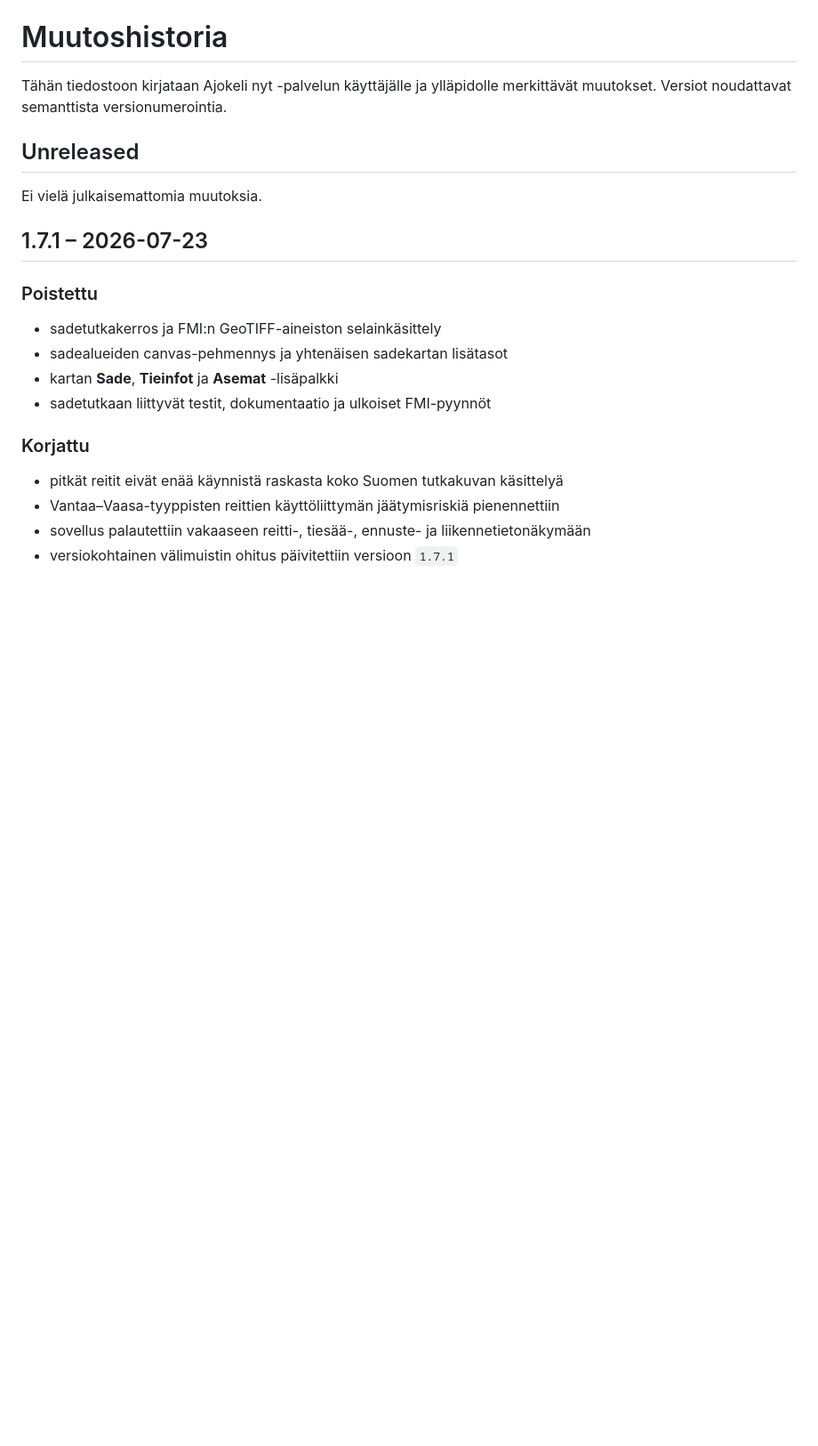
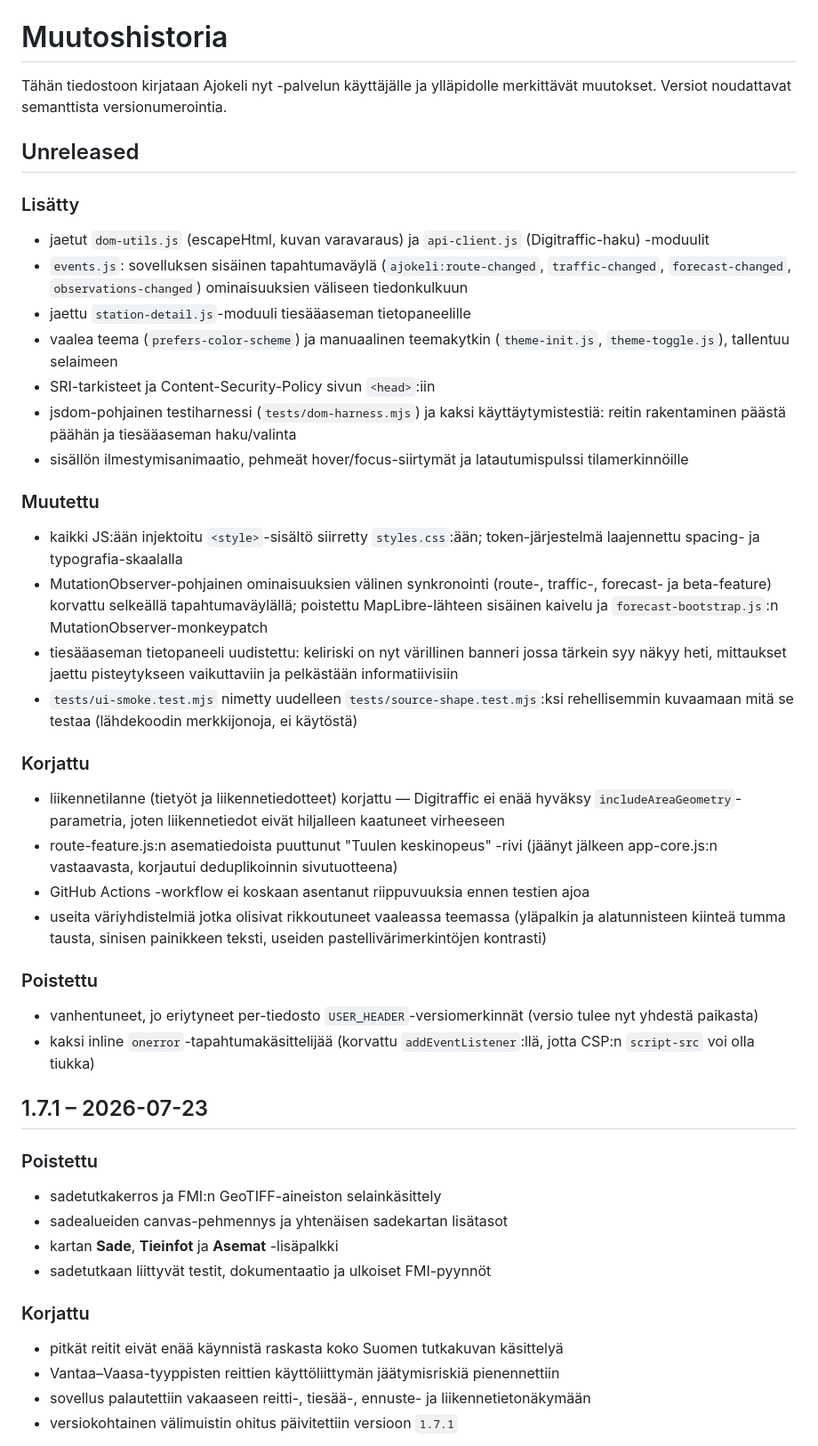
Before and after one commit to watisdiz/ajokeli-nyt, a Markdown page: CHANGELOG.md, the part around the change. Shown at 89% size. Rendered like a GitHub page; blank space fills up the shorter version.

```diff
--- a/CHANGELOG.md
+++ b/CHANGELOG.md
@@ -5,7 +5,34 @@ Versiot noudattavat semanttista versionumerointia.
 
 ## Unreleased
 
-Ei vielä julkaisemattomia muutoksia.
+### Lisätty
+
+- jaetut `dom-utils.js` (escapeHtml, kuvan varavaraus) ja `api-client.js` (Digitraffic-haku) -moduulit
+- `events.js`: sovelluksen sisäinen tapahtumaväylä (`ajokeli:route-changed`, `traffic-changed`, `forecast-changed`, `observations-changed`) ominaisuuksien väliseen tiedonkulkuun
+- jaettu `station-detail.js`-moduuli tiesääaseman tietopaneelille
+- vaalea teema (`prefers-color-scheme`) ja manuaalinen teemakytkin (`theme-init.js`, `theme-toggle.js`), tallentuu selaimeen
+- SRI-tarkisteet ja Content-Security-Policy sivun `<head>`:iin
+- jsdom-pohjainen testiharnessi (`tests/dom-harness.mjs`) ja kaksi käyttäytymistestiä: reitin rakentaminen päästä päähän ja tiesääaseman haku/valinta
+- sisällön ilmestymisanimaatio, pehmeät hover/focus-siirtymät ja latautumispulssi tilamerkinnöille
+
+### Muutettu
+
+- kaikki JS:ään injektoitu `<style>`-sisältö siirretty `styles.css`:ään; token-järjestelmä laajennettu spacing- ja typografia-skaalalla
+- MutationObserver-pohjainen ominaisuuksien välinen synkronointi (route-, traffic-, forecast- ja beta-feature) korvattu selkeällä tapahtumaväylällä; poistettu MapLibre-lähteen sisäinen kaivelu ja `forecast-bootstrap.js`:n MutationObserver-monkeypatch
+- tiesääaseman tietopaneeli uudistettu: keliriski on nyt värillinen banneri jossa tärkein syy näkyy heti, mittaukset jaettu pisteytykseen vaikuttaviin ja pelkästään informatiivisiin
+- `tests/ui-smoke.test.mjs` nimetty uudelleen `tests/source-shape.test.mjs`:ksi rehellisemmin kuvaamaan mitä se testaa (lähdekoodin merkkijonoja, ei käytöstä)
+
+### Korjattu
+
+- liikennetilanne (tietyöt ja liikennetiedotteet) korjattu — Digitraffic ei enää hyväksy `includeAreaGeometry`-parametria, joten liikennetiedot eivät hiljalleen kaatuneet virheeseen
+- route-feature.js:n asematiedoista puuttunut "Tuulen keskinopeus" -rivi (jäänyt jälkeen app-core.js:n vastaavasta, korjautui deduplikoinnin sivutuotteena)
+- GitHub Actions -workflow ei koskaan asentanut riippuvuuksia ennen testien ajoa
+- useita väriyhdistelmiä jotka olisivat rikkoutuneet vaaleassa teemassa (yläpalkin ja alatunnisteen kiinteä tumma tausta, sinisen painikkeen teksti, useiden pastellivärimerkintöjen kontrasti)
+
+### Poistettu
+
+- vanhentuneet, jo eriytyneet per-tiedosto `USER_HEADER`-versiomerkinnät (versio tulee nyt yhdestä paikasta)
+- kaksi inline `onerror`-tapahtumakäsittelijää (korvattu `addEventListener`:llä, jotta CSP:n `script-src` voi olla tiukka)
 
 ## 1.7.1 – 2026-07-23
 
```
Also changed, not shown: backlog.md (added, +38 -0 lines).
